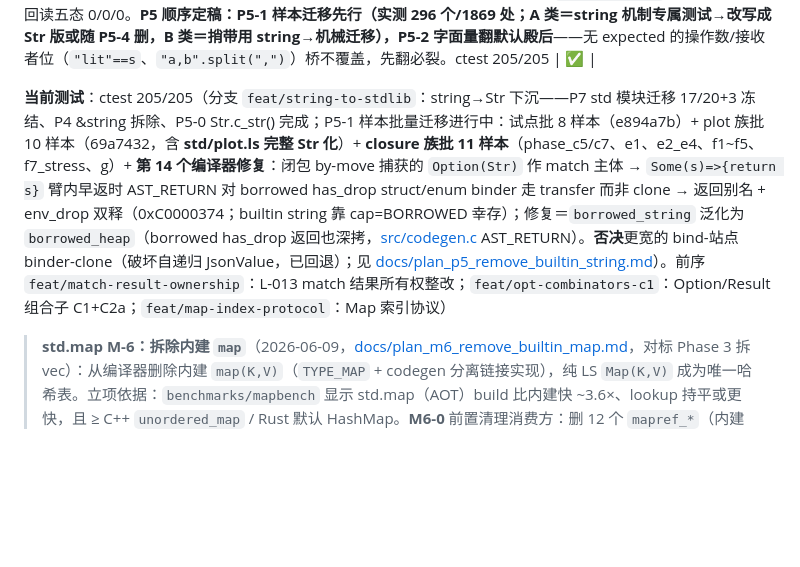
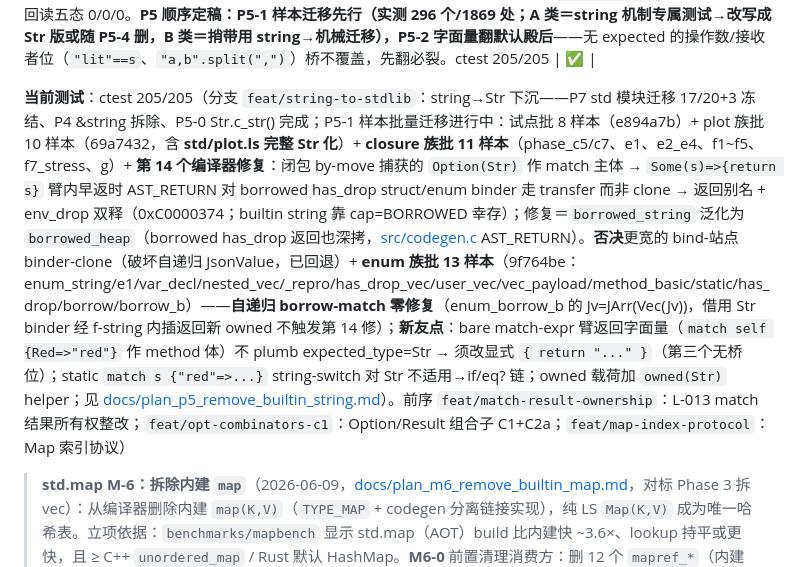
Before and after one commit to Lost-Odyssey/LS, a Markdown page: CLAUDE.md, the part around the change. Rendered like a GitHub page; blank space fills up the shorter version.

Commit message:
文档：CLAUDE.md 当前测试行记录 P5-1 enum 族批（13 样本 + 自递归 borrow-match 零修复 + match-expr 臂无桥位友点）
Co-Authored-By: Claude Opus 4.8 (1M context) <noreply@anthropic.com>

```diff
--- a/CLAUDE.md
+++ b/CLAUDE.md
@@ -191,7 +191,7 @@ cd build && ctest --output-on-failure -C Release
 
 | — | **string→Str P4+P5-0：&string 拆除 + Str.c_str()**（2026-06-12，commit 32c7fde/fdfc42a，[docs/plan_p5_remove_builtin_string.md](docs/plan_p5_remove_builtin_string.md)）：**P4** 拆用户面 `&string`/`&!string`——checker TYPE_NODE_REFERENCE 白名单删 TYPE_STRING（报错指引 &Str）、`&!x` 表达式操作数限 struct；codegen type_to_llvm TYPE_REFERENCE **统一 pointer ABI**（删唯一 by-value 特例＝只读 &string，`&!string` 本就是 pointer）+ fn 参数注册删 unwrap fallthrough；删 35 个**未注册**遗留样本 borrow_*/mutref_*（M6-0 删 mapref 先例）；std/hash.ls `fxhash_str(&string)→(string)`（plain by-value 本就是 cap=-2 运行时借用，零拷贝不变）；负向 smoke `test_string_borrow_reject`。**LS_CAP_BORROWED 与 plain string 参数借用 ABI 不动（P5-4 才删）**。**P5-0** `Str.c_str(&!self)->*u8`：静态字面量（cap==0&&len>0）零拷贝直返——字面量经 LLVMBuildGlobalStringPtr 发射，.rodata **天然 NUL 结尾**（读码确认）；owned/空/nil-data 走 reserve(len+1)+data[len]=0（len 不变，摊还 O(1)）；解冻 c/os 先决就此解除；`test_str_cstr` 经 CRT strlen 回读五态 0/0/0。**P5 顺序定稿：P5-1 样本迁移先行（实测 296 个/1869 处；A 类＝string 机制专属测试→改写成 Str 版或随 P5-4 删，B 类＝捎带用 string→机械迁移），P5-2 字面量翻默认殿后**——无 expected 的操作数/接收者位（`"lit"==s`、`"a,b".split(",")`）桥不覆盖，先翻必裂。ctest 205/205 | ✅ |
 
-**当前测试**：ctest 205/205（分支 `feat/string-to-stdlib`：string→Str 下沉——P7 std 模块迁移 17/20+3 冻结、P4 &string 拆除、P5-0 Str.c_str() 完成；P5-1 样本批量迁移进行中：试点批 8 样本（e894a7b）+ plot 族批 10 样本（69a7432，含 **std/plot.ls 完整 Str 化**）+ **closure 族批 11 样本**（phase_c5/c7、e1、e2_e4、f1~f5、f7_stress、g）+ **第 14 个编译器修复**：闭包 by-move 捕获的 `Option(Str)` 作 match 主体 → `Some(s)=>{return s}` 臂内早返时 AST_RETURN 对 borrowed has_drop struct/enum binder 走 transfer 而非 clone → 返回别名 + env_drop 双释（0xC0000374；builtin string 靠 cap=BORROWED 幸存）；修复＝`borrowed_string` 泛化为 `borrowed_heap`（borrowed has_drop 返回也深拷，[src/codegen.c](src/codegen.c) AST_RETURN）。**否决**更宽的 bind-站点 binder-clone（破坏自递归 JsonValue，已回退）；见 [docs/plan_p5_remove_builtin_string.md](docs/plan_p5_remove_builtin_string.md)）。前序 `feat/match-result-ownership`：L-013 match 结果所有权整改；`feat/opt-combinators-c1`：Option/Result 组合子 C1+C2a；`feat/map-index-protocol`：Map 索引协议）
+**当前测试**：ctest 205/205（分支 `feat/string-to-stdlib`：string→Str 下沉——P7 std 模块迁移 17/20+3 冻结、P4 &string 拆除、P5-0 Str.c_str() 完成；P5-1 样本批量迁移进行中：试点批 8 样本（e894a7b）+ plot 族批 10 样本（69a7432，含 **std/plot.ls 完整 Str 化**）+ **closure 族批 11 样本**（phase_c5/c7、e1、e2_e4、f1~f5、f7_stress、g）+ **第 14 个编译器修复**：闭包 by-move 捕获的 `Option(Str)` 作 match 主体 → `Some(s)=>{return s}` 臂内早返时 AST_RETURN 对 borrowed has_drop struct/enum binder 走 transfer 而非 clone → 返回别名 + env_drop 双释（0xC0000374；builtin string 靠 cap=BORROWED 幸存）；修复＝`borrowed_string` 泛化为 `borrowed_heap`（borrowed has_drop 返回也深拷，[src/codegen.c](src/codegen.c) AST_RETURN）。**否决**更宽的 bind-站点 binder-clone（破坏自递归 JsonValue，已回退）+ **enum 族批 13 样本**（9f764be：enum_string/e1/var_decl/nested_vec/_repro/has_drop_vec/user_vec/vec_payload/method_basic/static/has_drop/borrow/borrow_b）——**自递归 borrow-match 零修复**（enum_borrow_b 的 Jv=JArr(Vec(Jv))，借用 Str binder 经 f-string 内插返回新 owned 不触发第 14 修）；**新友点**：bare match-expr 臂返回字面量（`match self {Red=>"red"}` 作 method 体）不 plumb expected_type=Str → 须改显式 `{ return "..." }`（第三个无桥位）；static `match s {"red"=>...}` string-switch 对 Str 不适用→if/eq? 链；owned 载荷加 `owned(Str)` helper；见 [docs/plan_p5_remove_builtin_string.md](docs/plan_p5_remove_builtin_string.md)）。前序 `feat/match-result-ownership`：L-013 match 结果所有权整改；`feat/opt-combinators-c1`：Option/Result 组合子 C1+C2a；`feat/map-index-protocol`：Map 索引协议）
 
 > **std.map M-6：拆除内建 `map`**（2026-06-09，[docs/plan_m6_remove_builtin_map.md](docs/plan_m6_remove_builtin_map.md)，对标 Phase 3 拆 vec）：从编译器删除内建 `map(K,V)`（`TYPE_MAP` + codegen 分离链接实现），纯 LS `Map(K,V)` 成为唯一哈希表。立项依据：`benchmarks/mapbench` 显示 std.map（AOT）build 比内建快 ~3.6×、lookup 持平或更快，且 ≥ C++ `unordered_map` / Rust 默认 HashMap。**M6-0** 前置清理消费方：删 12 个 `mapref_*`（内建 `&map` 借用诊断，用户 `&Map` 诊断属未设计特性）+ 注册；`closure_phase_c7` 改为「Map by-move 捕获 + 返回值观测」、`map_iter.each()` 改为回调内校验键值对（内建 map 是唯一 by-ref 捕获容器,拆除后用全局/返回观测替代）；`std/html.ls`/`test_mem_m4_matrix` 仅注释/已是 Map。**M6-1** 前端停收 `map(`（scanner 删 `TOKEN_MAP` 关键字 → `map` 退化 IDENTIFIER 故 `import std.map`/`Map`/`.map()` 方法均合法；parser 删类型解析 + `prefix_map_lit` 的 `->` 分支，新增 `map(` 报错负向 smoke `map_builtin_syntax_reject`）。**M6-2** 删 checker ~20 处 `TYPE_MAP` 分支（保留 `__from_pairs`/`Iterator` 用户容器路径）。**M6-3** 删 codegen 内建 map 发射（`codegen_map_method` ~2700 行 + `emit_map_helpers_for`/`ls_map_type`/`map_type_id`/`__ls_map_*`，分子步 + 每步全量 memcheck）。**M6-4** 删 types 层 `TYPE_MAP` 本体（枚举 + union `as.map` + `type_map` + clone/free/print/equals 分支）。`grep TYPE_MAP/TOKEN_MAP/type_map/codegen_map_method/__ls_map_/ls_map_type src/` 零命中；`Map(K,V)`/`import std.map`/`.map()`/`{k:v}` 字面量全部正常；json/嵌套 Map memcheck 0/0/0。ctest 180/180。
 >
```
